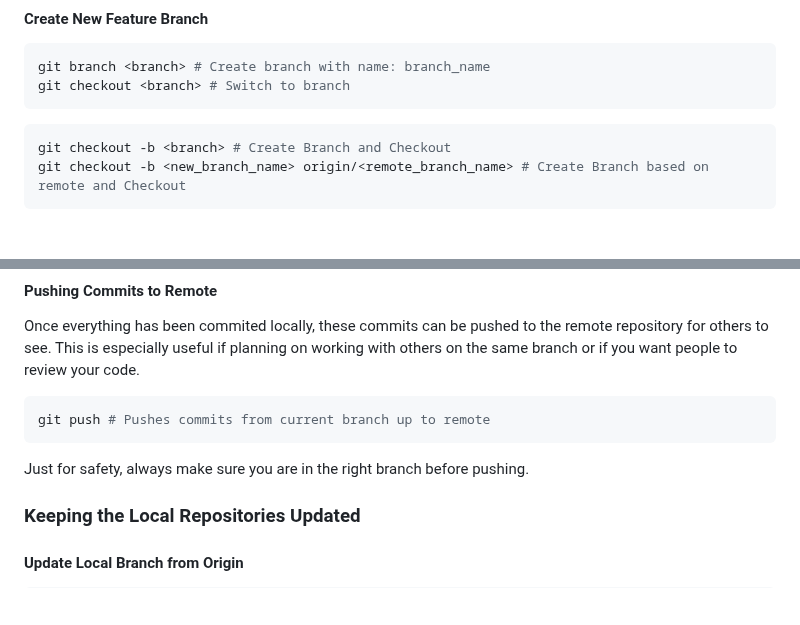
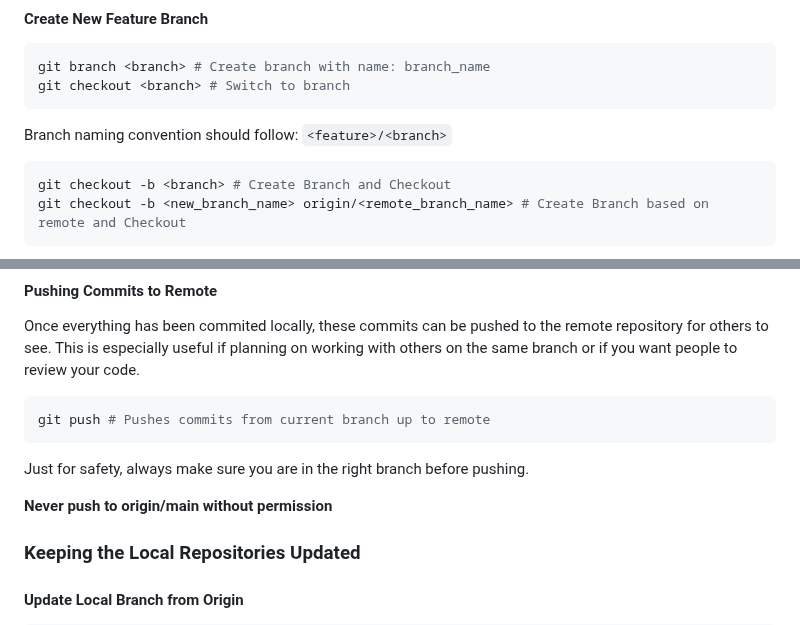
Before and after one commit to BCPS-BTechCapstone/NIR-MLMediaAnalysis, a Markdown page: WORKFLOW.md, 2 parts joined by grey strips. Rendered like a GitHub page; blank space fills up the shorter version.

````diff
--- a/WORKFLOW.md
+++ b/WORKFLOW.md
@@ -57,6 +57,8 @@ git branch <branch> # Create branch with name: branch_name
 git checkout <branch> # Switch to branch
 ```
 
+Branch naming convention should follow: `<feature>/<branch>`
+
 ```bash
 git checkout -b <branch> # Create Branch and Checkout
 git checkout -b <new_branch_name> origin/<remote_branch_name> # Create Branch based on remote and Checkout
@@ -88,6 +90,8 @@ git push # Pushes commits from current branch up to remote
 ```
 
 Just for safety, always make sure you are in the right branch before pushing.
+
+**Never push to origin/main without permission**
 
 ### Keeping the Local Repositories Updated
 
````
